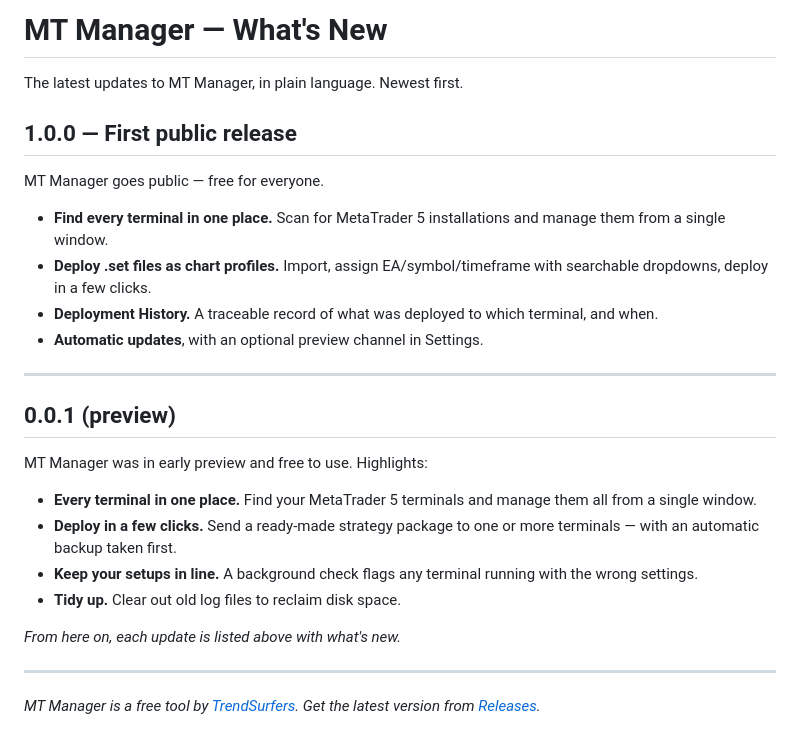
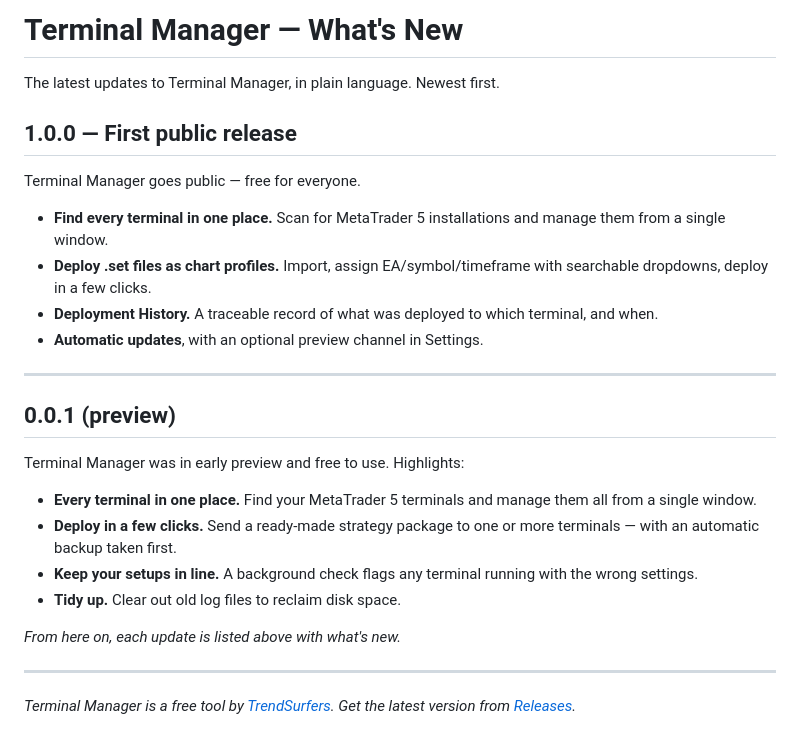
Before and after one commit to trendsurfers-software/terminal-manager, a Markdown page: CHANGELOG.md, the part around the change. Rendered like a GitHub page.

```diff
--- a/CHANGELOG.md
+++ b/CHANGELOG.md
@@ -1,10 +1,10 @@
-# MT Manager — What's New
+# Terminal Manager — What's New
 
-The latest updates to MT Manager, in plain language. Newest first.
+The latest updates to Terminal Manager, in plain language. Newest first.
 
 ## 1.0.0 — First public release
 
-MT Manager goes public — free for everyone.
+Terminal Manager goes public — free for everyone.
 
 - **Find every terminal in one place.** Scan for MetaTrader 5 installations and manage them from a single window.
 - **Deploy .set files as chart profiles.** Import, assign EA/symbol/timeframe with searchable dropdowns, deploy in a few clicks.
@@ -15,7 +15,7 @@ MT Manager goes public — free for everyone.
 
 ## 0.0.1 (preview)
 
-MT Manager was in early preview and free to use. Highlights:
+Terminal Manager was in early preview and free to use. Highlights:
 
 - **Every terminal in one place.** Find your MetaTrader 5 terminals and manage them all from a single window.
 - **Deploy in a few clicks.** Send a ready-made strategy package to one or more terminals — with an automatic backup taken first.
@@ -26,4 +26,4 @@ MT Manager was in early preview and free to use. Highlights:
 
 ---
 
-*MT Manager is a free tool by [TrendSurfers](https://trendsurfers.io). Get the latest version from [Releases](../../releases).*
+*Terminal Manager is a free tool by [TrendSurfers](https://trendsurfers.io). Get the latest version from [Releases](../../releases).*
```
Also changed, not shown: README.md (+10 -10 lines), pictures/deployment-history.png (added), pictures/manager-add.png (added), pictures/manager-deploy.png (added), pictures/terminals.png (added).
